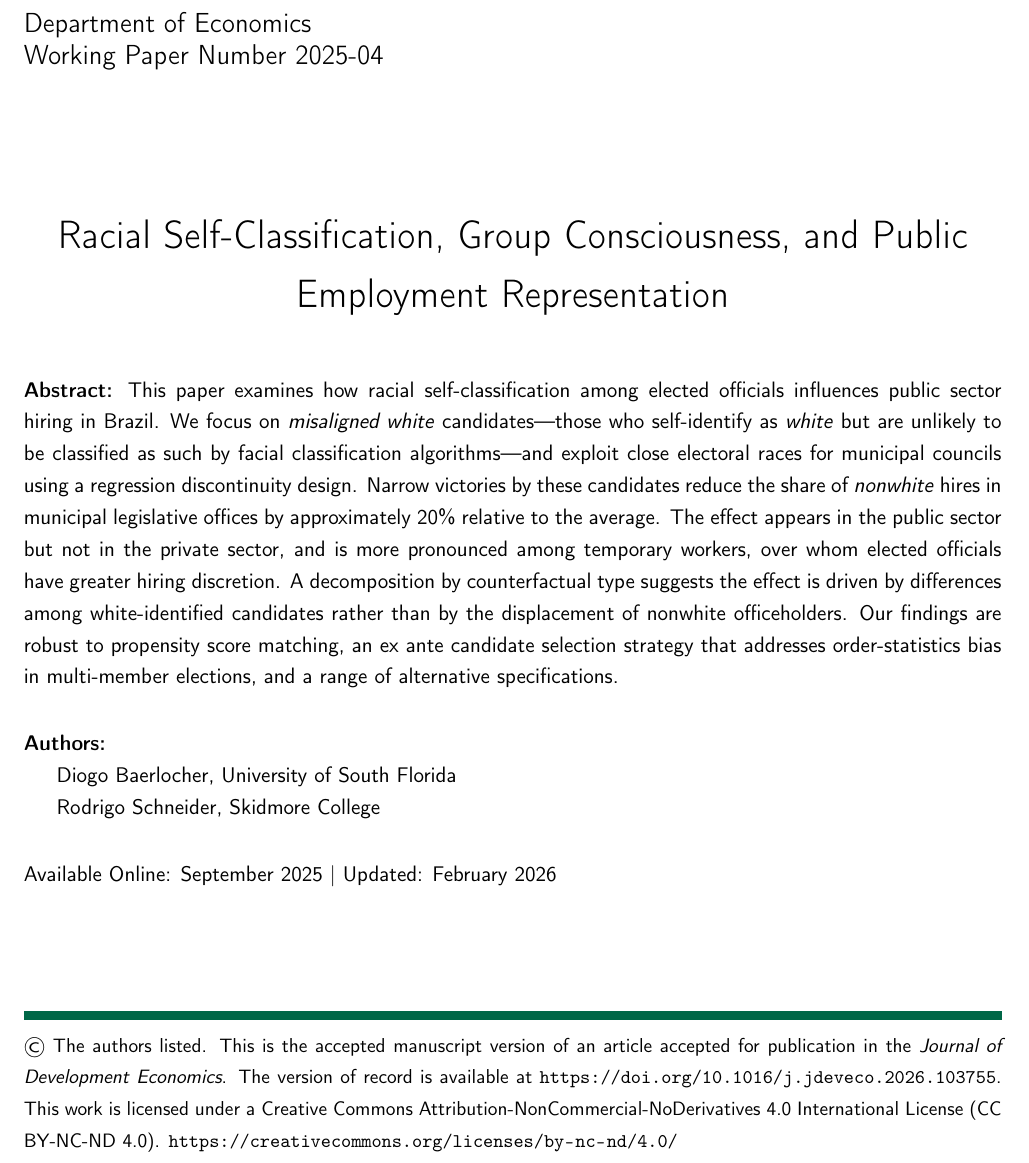
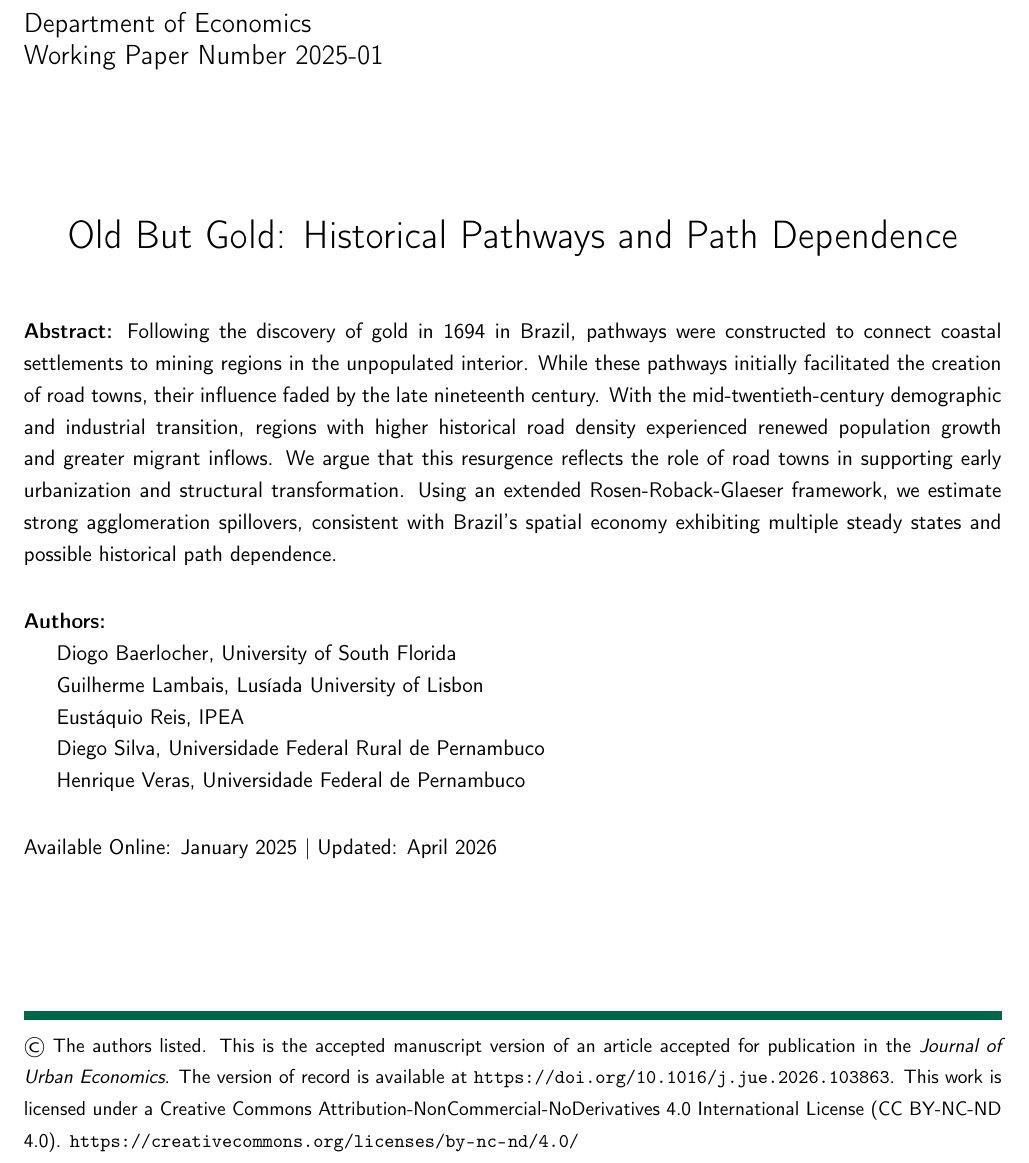
Before and after one commit to diogobaerlocher/USF-WPSeries, a LaTeX document (production/1_create_frontpage.tex): part of the page, cut so that both start at the same text. Compiled offline with pdfLaTeX.

Commit message:
update 2025-01

```diff
--- a/production/1_create_frontpage.tex
+++ b/production/1_create_frontpage.tex
@@ -17,37 +17,40 @@
 \noindent{\color{usfgreen} \rule{0.5\textwidth}{10pt}}{\color{usfgold} \rule{0.5\textwidth}{10pt}}\\
 
 \noindent {\Large Department of Economics} \\
-\noindent {\Large Working Paper Number 2025-04} \\
+\noindent {\Large Working Paper Number 2025-01} \\
 
 \vspace*{0.5in}
 
 \begin{center}
-    \huge Racial Self-Classification, Group Consciousness, and Public Employment Representation
+    \huge Old But Gold: Historical Pathways and Path Dependence
 \end{center}
 
 \vspace*{0.25in}
 
-\noindent \textbf{Abstract:} This paper examines how racial self-classification among elected officials influences public sector hiring in Brazil. We focus on \textit{misaligned white} candidates---those who self-identify as \textit{white} but are unlikely to be classified as such by facial classification algorithms---and exploit close electoral races for municipal councils using a regression discontinuity design. Narrow victories by these candidates reduce the share of \textit{nonwhite} hires in municipal legislative offices by approximately 20\% relative to the average. The effect appears in the public sector but not in the private sector, and is more pronounced among temporary workers, over whom elected officials have greater hiring discretion. A decomposition by counterfactual type suggests the effect is driven by differences among white-identified candidates rather than by the displacement of nonwhite officeholders. Our findings are robust to propensity score matching, an ex ante candidate selection strategy that addresses order-statistics bias in multi-member elections, and a range of alternative specifications.
+\noindent \textbf{Abstract:} Following the discovery of gold in 1694 in Brazil, pathways were constructed to connect coastal settlements to mining regions in the unpopulated interior. While these pathways initially facilitated the creation of road towns, their influence faded by the late nineteenth century. With the mid-twentieth-century demographic and industrial transition, regions with higher historical road density experienced renewed population growth and greater migrant inflows. We argue that this resurgence reflects the role of road towns in supporting early urbanization and structural transformation. Using an extended Rosen-Roback-Glaeser framework, we estimate strong agglomeration spillovers, consistent with Brazil's spatial economy exhibiting multiple steady states and possible historical path dependence.
 
 \vspace*{0.25in}
 
 \noindent \textbf{Authors:}
 
 Diogo Baerlocher, University of South Florida \\
-\indent Rodrigo Schneider, Skidmore College
+\indent Guilherme Lambais, Lusíada University of Lisbon \\
+\indent Eust\'aquio Reis, IPEA \\
+\indent Diego Silva, Universidade Federal Rural de Pernambuco \\
+\indent Henrique Veras, Universidade Federal de Pernambuco
 
 \vspace*{0.25in}
 
 
-\noindent Available Online: September 2025 | Updated: February 2026
+\noindent Available Online: January 2025 | Updated: April 2026
 
 \vfill
 \noindent{\color{usfgreen} \rule{\textwidth}{5pt}}\\
 %\noindent \small ©The authors listed. All rights reserved. No part of this paper may be reproduced in any form, or stored in a retrieval system, without the prior written permission of the authors.
 {\small
 \textcopyright{} The authors listed. This is the accepted manuscript version of an article accepted for publication
-in the \emph{Journal of Development Economics}. The version of record is available at
-\url{https://doi.org/10.1016/j.jdeveco.2026.103755}. This work is licensed under a Creative Commons
+in the \emph{Journal of Urban Economics}. The version of record is available at
+\url{https://doi.org/10.1016/j.jue.2026.103863}. This work is licensed under a Creative Commons
 Attribution-NonCommercial-NoDerivatives 4.0 International License (CC BY-NC-ND 4.0).
 \url{https://creativecommons.org/licenses/by-nc-nd/4.0/}
 }
```
Also changed, not shown: CLAUDE.md (+4 -0 lines), papers_backup/2025-01.pdf, production/1_create_frontpage.pdf, 7 other files.
